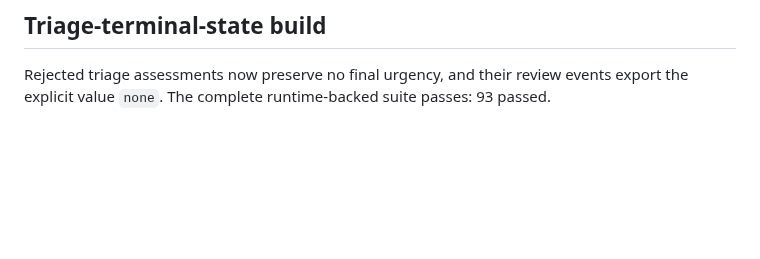
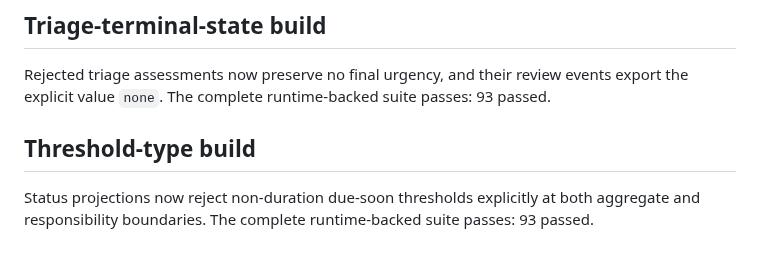
Before and after one commit to wastingnotime/cat-care, a Markdown page: runs/initial-responsibility-status/refinement_check.md, the part around the change. GitHub-like rendering; blank space fills up the shorter version.

Commit message:
build: verify threshold duration validation

```diff
--- a/runs/initial-responsibility-status/refinement_check.md
+++ b/runs/initial-responsibility-status/refinement_check.md
@@ -387,3 +387,9 @@ completed, or cancelled state. The complete runtime-backed suite passes:
 Rejected triage assessments now preserve no final urgency, and their review
 events export the explicit value `none`. The complete runtime-backed suite
 passes: 93 passed.
+
+## Threshold-type build
+
+Status projections now reject non-duration due-soon thresholds explicitly at
+both aggregate and responsibility boundaries. The complete runtime-backed
+suite passes: 93 passed.
```
